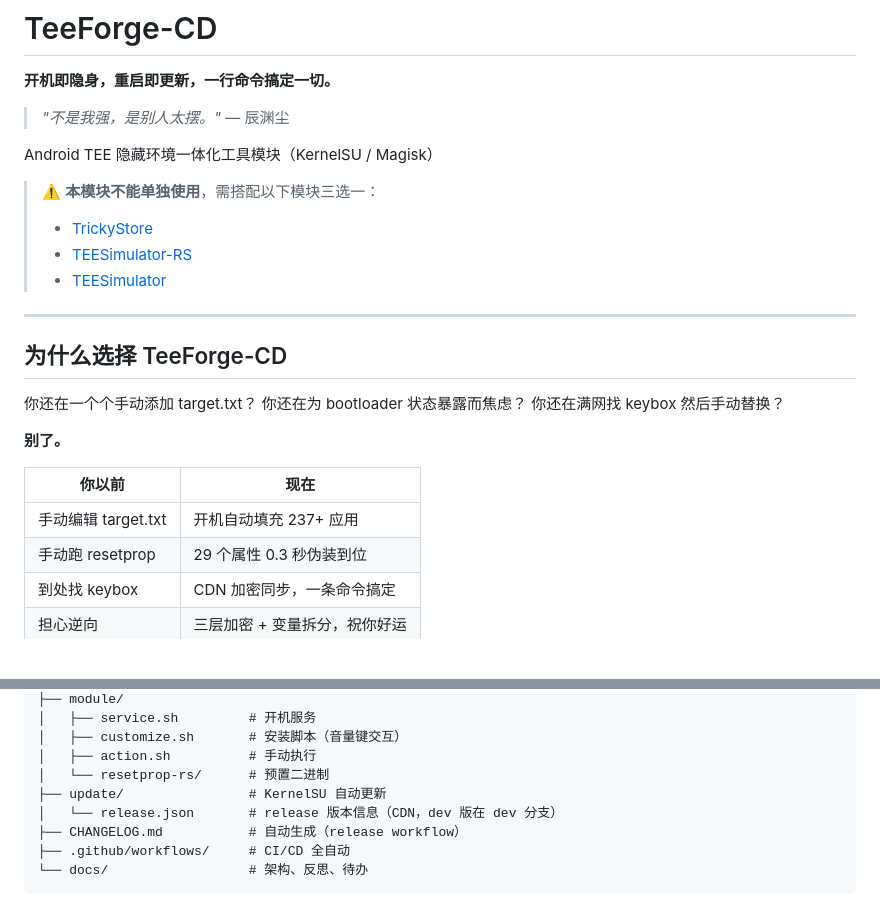
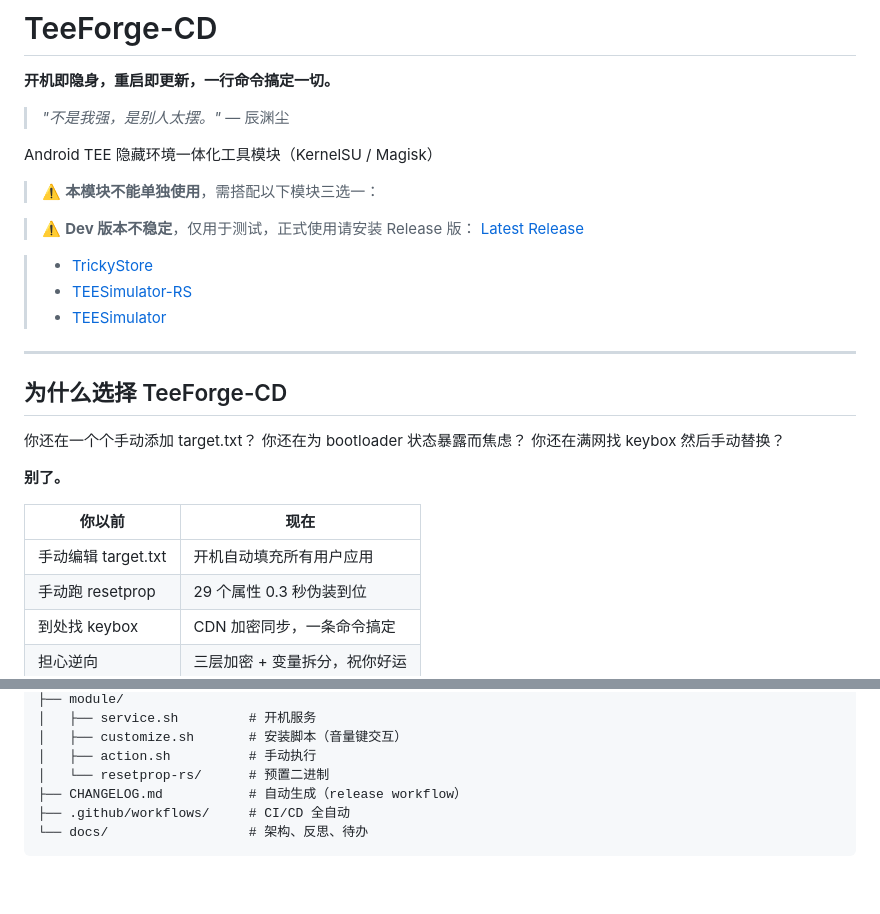
Before and after one commit to mcxiaochenn/TeeForge-CD, a Markdown page: README.md, 2 parts joined by grey strips. Rendered like a GitHub page; blank space fills up the shorter version.

```diff
--- a/README.md
+++ b/README.md
@@ -8,6 +8,11 @@
 Android TEE 隐藏环境一体化工具模块（KernelSU / Magisk）
 
 > ⚠️ **本模块不能单独使用**，需搭配以下模块三选一：
+
+> ⚠️ **Dev 版本不稳定**，仅用于测试，正式使用请安装 Release 版：
+> [Latest Release](https://github.com/mcxiaochenn/TeeForge-CD/releases/latest)
+
+
 > - [TrickyStore](https://github.com/5ec1cff/TrickyStore)
 > - [TEESimulator-RS](https://github.com/Enginex0/TEESimulator-RS)
 > - [TEESimulator](https://github.com/JingMatrix/TEESimulator)
@@ -24,7 +29,7 @@ Android TEE 隐藏环境一体化工具模块（KernelSU / Magisk）
 
 | 你以前 | 现在 |
 |--------|------|
-| 手动编辑 target.txt | 开机自动填充 237+ 应用 |
+| 手动编辑 target.txt | 开机自动填充所有用户应用 |
 | 手动跑 resetprop | 29 个属性 0.3 秒伪装到位 |
 | 到处找 keybox | CDN 加密同步，一条命令搞定 |
 | 担心逆向 | 三层加密 + 变量拆分，祝你好运 |
@@ -95,8 +100,6 @@ TeeForge-CD/
 │   ├── customize.sh       # 安装脚本（音量键交互）
 │   ├── action.sh          # 手动执行
 │   └── resetprop-rs/      # 预置二进制
-├── update/                # KernelSU 自动更新
-│   └── release.json       # release 版本信息（CDN，dev 版在 dev 分支）
 ├── CHANGELOG.md           # 自动生成（release workflow）
 ├── .github/workflows/     # CI/CD 全自动
 └── docs/                  # 架构、反思、待办
```
Also changed, not shown: docs/TODO.md (+4 -2 lines).
